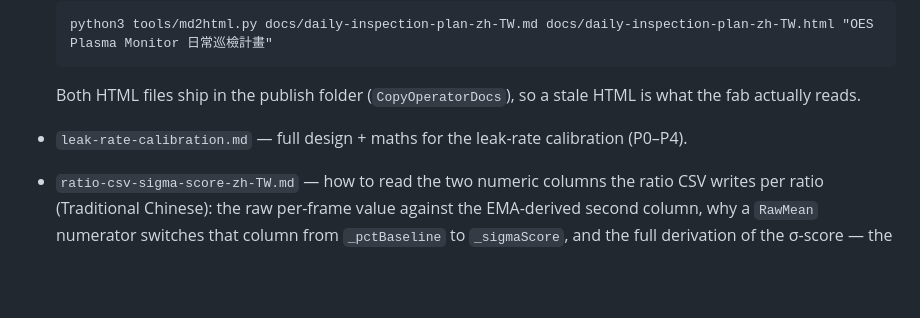
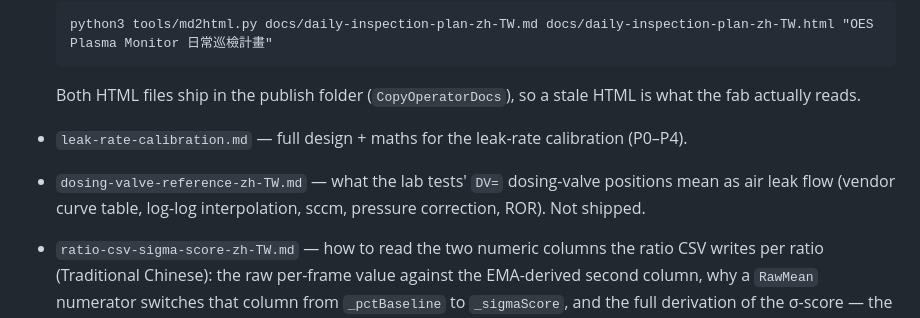
Before and after one commit to Ray1962/OES_Leak_Monitor, a Markdown page: docs/dev/docs-index.md, the part around the change. Rendered like a GitHub page; blank space fills up the shorter version.

```diff
--- a/docs/dev/docs-index.md
+++ b/docs/dev/docs-index.md
@@ -24,6 +24,7 @@ What each document is for, who reads it, whether it ships, and how it is regener
 
   Both HTML files ship in the publish folder (`CopyOperatorDocs`), so a stale HTML is what the fab actually reads.
 - `leak-rate-calibration.md` — full design + maths for the leak-rate calibration (P0–P4).
+- `dosing-valve-reference-zh-TW.md` — what the lab tests' `DV=` dosing-valve positions mean as air leak flow (vendor curve table, log-log interpolation, sccm, pressure correction, ROR). Not shipped.
 - `ratio-csv-sigma-score-zh-TW.md` — how to read the two numeric columns the ratio CSV writes per ratio (Traditional Chinese): the raw per-frame value against the EMA-derived second column, why a `RawMean` numerator switches that column from `_pctBaseline` to `_sigmaScore`, and the full derivation of the σ-score — the dt-aware EMA, the EWMA variance, `EffectiveSigma = max(baseσ, liveσ)` and the `20/SigmaWarn` scaling that puts the Warn threshold exactly on 120. Two worked examples: a hand-computable one, and a frame-by-frame reconciliation against `P_Ratio_0819175504.csv` (reproduced to 0.008 points), including how to recover a baseline that is no longer in `settings.json`. The point operators get wrong is in there, worked out frame by frame (§4.1): a jump inflates `liveσ` faster than it moves the mean, so the score *falls* on the frame the raw value spikes and then climbs for `2τ·ln(liveσ/baseσ)` seconds afterwards while the noise estimate decays — 32 s in the sample file, over which the score triples (109 → 310) while the raw value is *falling* 8 %. Decomposed, 82 % of that climb is the shrinking denominator and 18 % the EMA still catching up; the counterfactual column shows the answer was complete on the first frame. The warning timing cross-checks it (crossed 120 at 55:26, `ConfirmSeconds` 15 s, `OverallState` Warning at 55:42). No HTML rendering — this is a maintainer/engineer note, not a shipped operator doc.
 - `golden-run-baseline-troubleshooting-zh-TW.md` / `.html` — why a Golden Run baseline was refused, and whether that refusal is a fault at all (Traditional Chinese). Its premise is the one the engine does not encode: **what this tool detects is absent when the chamber is healthy**, so a leak-free N/O line reads at the noise floor and a baseline defined as a *divisor* cannot exist for it. It separates the two regimes (no reactant gas / N₂-O₂ admitted deliberately), maps every sentence `ReportDroppedRatio` can emit to an action and a way to check that action worked, and gives equal weight to the opposite failure: a `RawMean` reading whose continuum pedestal sails through every gate and produces a healthy-looking baseline that measures the background rather than the species — which nothing in the app warns about. Same Markdown-is-the-source rule and same generator as the manual — regenerate after every edit:
 
```
Also changed, not shown: docs/dosing-valve-reference-zh-TW.md (added, +88 -0 lines), docs/leak-test-20261120-analysis-zh-TW.md (+1 -0 lines), docs/worklog-20261119-20261120.md (+1 -1 lines), docs/images/dosing-valve-curve.png (added), 3 other files.
